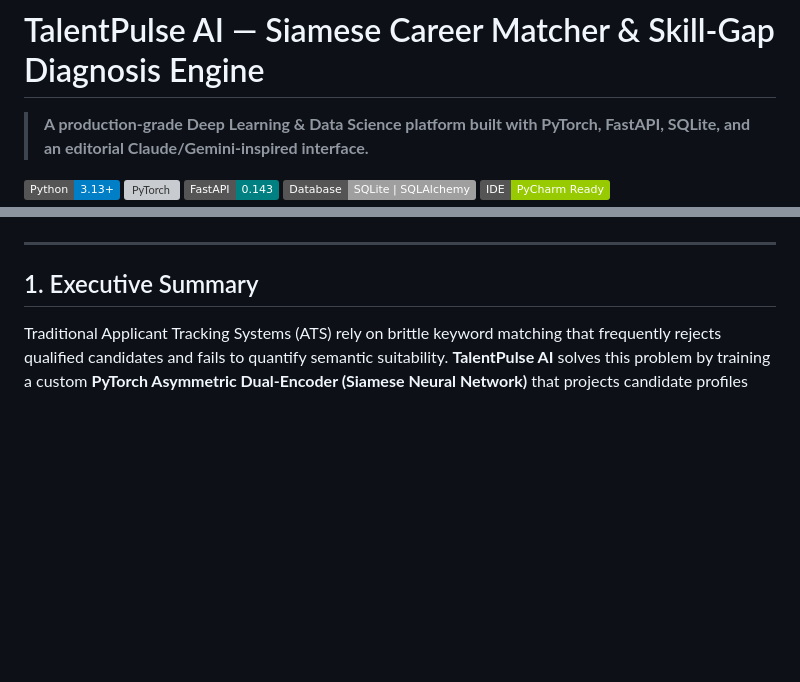
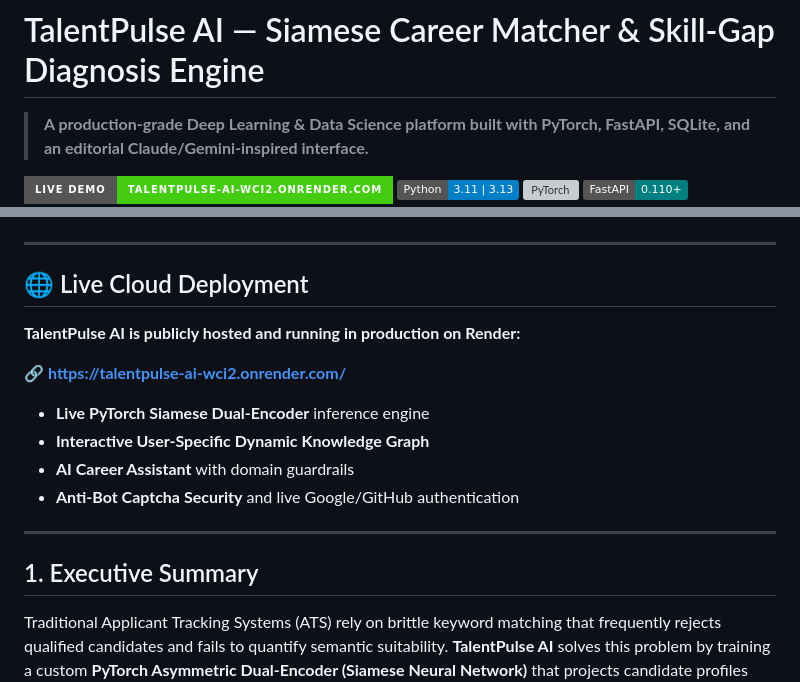
Before and after one commit to hamzaihsan9/talentpulse-ai, a Markdown page: README.md, 2 parts joined by grey strips. GitHub-like rendering; badges without logos; blank space fills up the shorter version; grey boxes are pictures that could not be loaded.

Commit message:
docs: add live Render deployment URL and status badges

```diff
--- a/README.md
+++ b/README.md
@@ -2,7 +2,8 @@
 
 > **A production-grade Deep Learning & Data Science platform built with PyTorch, FastAPI, SQLite, and an editorial Claude/Gemini-inspired interface.**
 
-[![Python](https://img.shields.io/badge/Python-3.13%2B-blue.svg)](https://python.org)
-[![PyTorch](https://img.shields.io/badge/PyTorch-2.14%20CPU%2FCUDA-red.svg)](https://pytorch.org)
-[![FastAPI](https://img.shields.io/badge/FastAPI-0.143-teal.svg)](https://fastapi.tiangolo.com)
+[![Live Demo](https://img.shields.io/badge/Live%20Demo-talentpulse--ai--wci2.onrender.com-success?style=for-the-badge&logo=render)](https://talentpulse-ai-wci2.onrender.com/)
+[![Python](https://img.shields.io/badge/Python-3.11%20%7C%203.13-blue.svg)](https://python.org)
+[![PyTorch](https://img.shields.io/badge/PyTorch-2.0%2B%20CPU%2FCUDA-red.svg)](https://pytorch.org)
+[![FastAPI](https://img.shields.io/badge/FastAPI-0.110%2B-teal.svg)](https://fastapi.tiangolo.com)
 [![Database](https://img.shields.io/badge/Database-SQLite%20%7C%20SQLAlchemy-lightgrey.svg)](https://sqlite.org)
@@ -9,4 +11,17 @@
 [![PyCharm](https://img.shields.io/badge/IDE-PyCharm%20Ready-green.svg)](https://jetbrains.com/pycharm/)
+
+---
+
+## 🌐 Live Cloud Deployment
+
+**TalentPulse AI is publicly hosted and running in production on Render:**
+
+🔗 **[https://talentpulse-ai-wci2.onrender.com/](https://talentpulse-ai-wci2.onrender.com/)**
+
+- **Live PyTorch Siamese Dual-Encoder** inference engine
+- **Interactive User-Specific Dynamic Knowledge Graph**
+- **AI Career Assistant** with domain guardrails
+- **Anti-Bot Captcha Security** and live Google/GitHub authentication
 
 ---
 
```
Also changed, not shown: other parts of README.md (+1 -0 lines).
